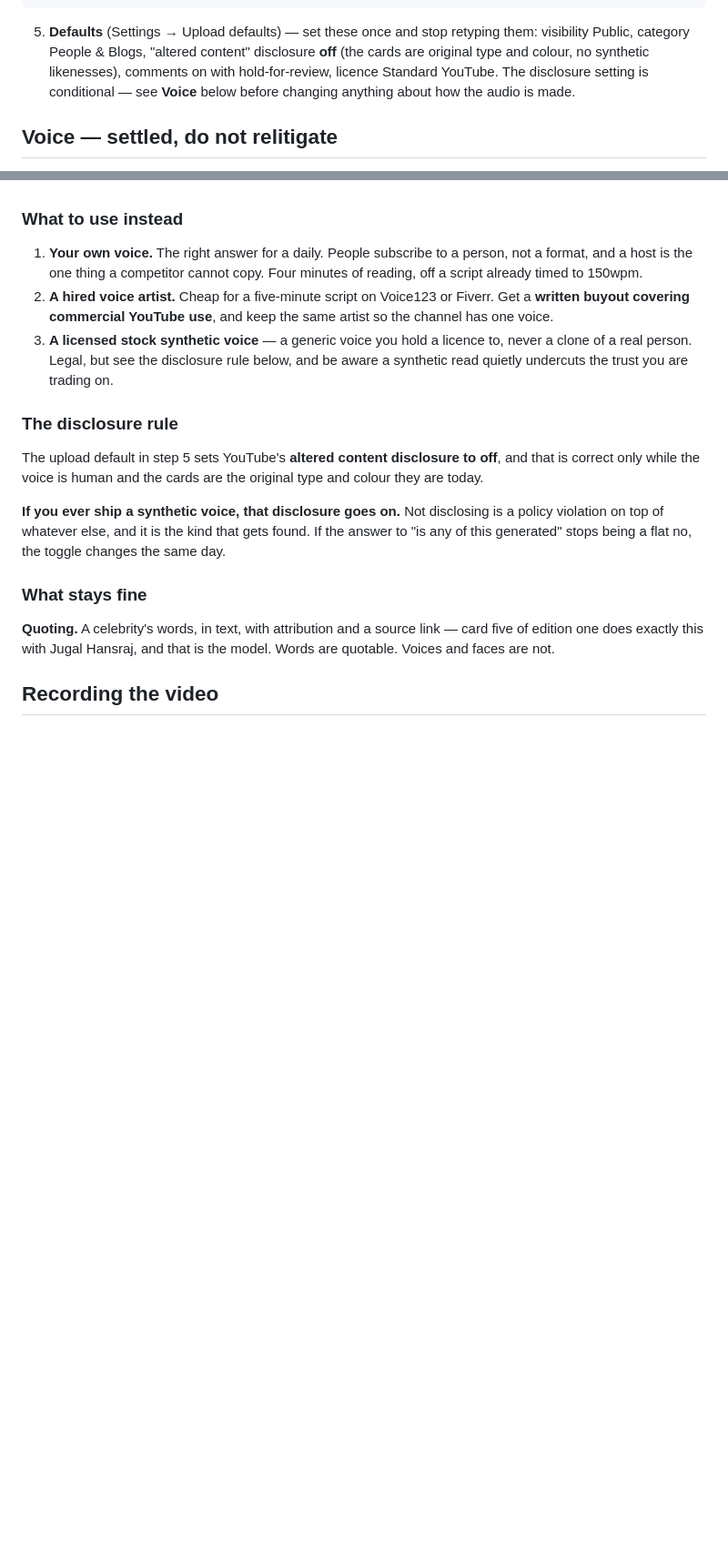
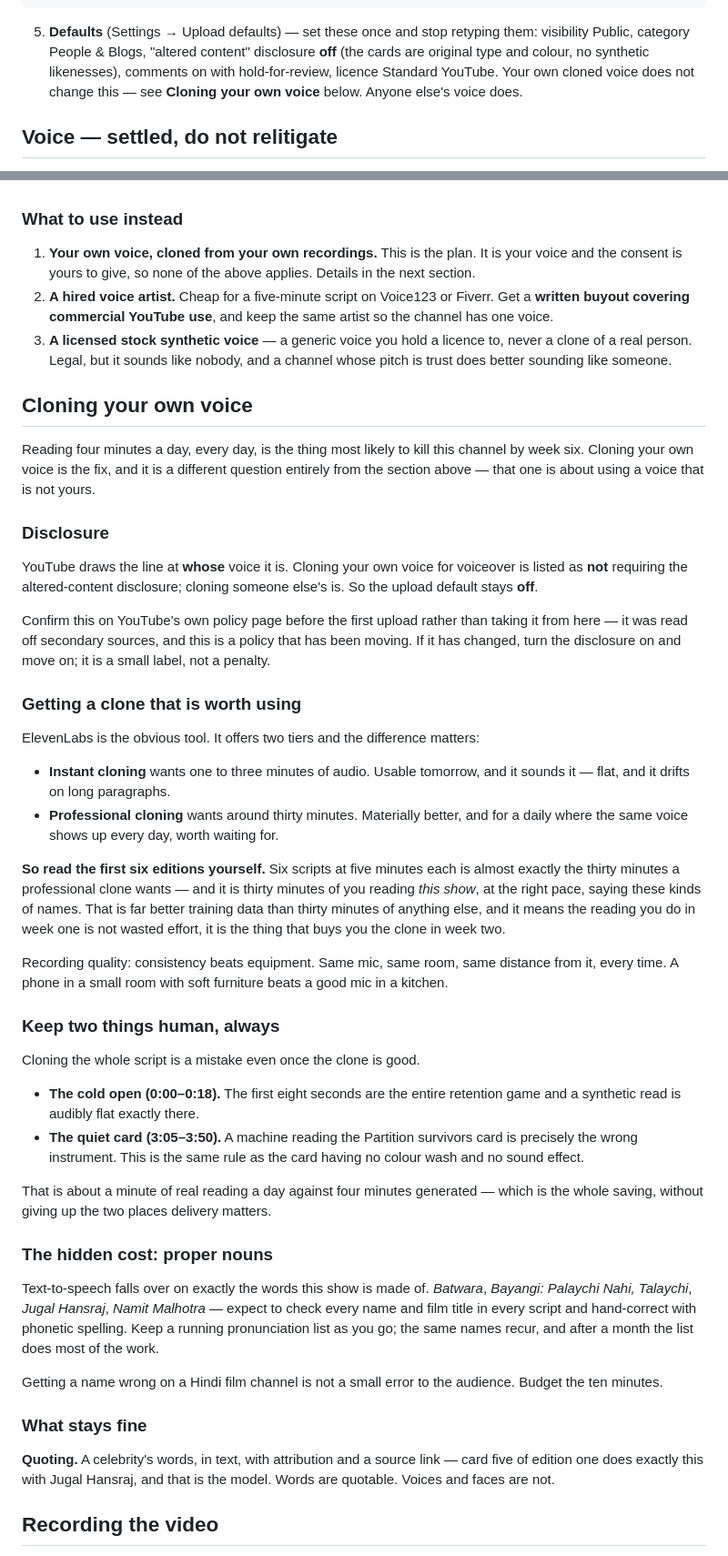
Before and after one commit to rpalasamudrum-cloud/interval-at-six, a Markdown page: youtube/CHANNEL.md, 2 parts joined by grey strips. Shown at 91% size. Drawn GitHub-style; blank space fills up the shorter version.

Commit message:
Allow cloning your own voice, and say how to get a good one
The voice rule was written too broadly. It is about using a voice that
is not yours; your own, cloned from your own recordings, is a different
question and is now the plan. YouTube draws the same line — cloning your
own voice for voiceover is reported as exempt from the altered-content
disclosure, cloning someone else's is not — so the upload default stays
off, with a note to confirm it on YouTube's own page first, since that
came from secondary sources.

Practical guidance added: read the first six editions yourself, because
six five-minute scripts is almost exactly the thirty minutes a
professional-grade clone wants, and it is thirty minutes of the right
cadence and the right names rather than generic audio. Keep the cold
open and the quiet card human — the first for retention, the second for
the same reason that card has no colour. And budget for proper nouns,
which is where TTS will actually cost time on a Hindi film show.

Co-Authored-By: Claude Opus 5 <noreply@anthropic.com>

```diff
--- a/youtube/CHANNEL.md
+++ b/youtube/CHANNEL.md
@@ -69,8 +69,8 @@ the next day's edition.
    them: visibility Public, category People & Blogs, "altered content" disclosure
    **off** (the cards are original type and colour, no synthetic likenesses),
    comments on with hold-for-review, licence Standard YouTube.
-   The disclosure setting is conditional — see **Voice** below before changing
-   anything about how the audio is made.
+   Your own cloned voice does not change this — see **Cloning your own voice**
+   below. Anyone else's voice does.
 
 ## Voice — settled, do not relitigate
 
@@ -103,26 +103,77 @@ rule as **no photographs**, applied to audio: nobody's likeness, in any medium.
 
 ### What to use instead
 
-1. **Your own voice.** The right answer for a daily. People subscribe to a
-   person, not a format, and a host is the one thing a competitor cannot copy.
-   Four minutes of reading, off a script already timed to 150wpm.
+1. **Your own voice, cloned from your own recordings.** This is the plan. It is
+   your voice and the consent is yours to give, so none of the above applies.
+   Details in the next section.
 2. **A hired voice artist.** Cheap for a five-minute script on Voice123 or
    Fiverr. Get a **written buyout covering commercial YouTube use**, and keep
    the same artist so the channel has one voice.
 3. **A licensed stock synthetic voice** — a generic voice you hold a licence to,
-   never a clone of a real person. Legal, but see the disclosure rule below, and
-   be aware a synthetic read quietly undercuts the trust you are trading on.
+   never a clone of a real person. Legal, but it sounds like nobody, and a
+   channel whose pitch is trust does better sounding like someone.
 
-### The disclosure rule
+## Cloning your own voice
 
-The upload default in step 5 sets YouTube's **altered content disclosure to
-off**, and that is correct only while the voice is human and the cards are the
-original type and colour they are today.
+Reading four minutes a day, every day, is the thing most likely to kill this
+channel by week six. Cloning your own voice is the fix, and it is a different
+question entirely from the section above — that one is about using a voice that
+is not yours.
 
-**If you ever ship a synthetic voice, that disclosure goes on.** Not disclosing
-is a policy violation on top of whatever else, and it is the kind that gets
-found. If the answer to "is any of this generated" stops being a flat no, the
-toggle changes the same day.
+### Disclosure
+
+YouTube draws the line at **whose** voice it is. Cloning your own voice for
+voiceover is listed as **not** requiring the altered-content disclosure;
+cloning someone else's is. So the upload default stays **off**.
+
+Confirm this on YouTube's own policy page before the first upload rather than
+taking it from here — it was read off secondary sources, and this is a policy
+that has been moving. If it has changed, turn the disclosure on and move on; it
+is a small label, not a penalty.
+
+### Getting a clone that is worth using
+
+ElevenLabs is the obvious tool. It offers two tiers and the difference matters:
+
+- **Instant cloning** wants one to three minutes of audio. Usable tomorrow, and
+  it sounds it — flat, and it drifts on long paragraphs.
+- **Professional cloning** wants around thirty minutes. Materially better, and
+  for a daily where the same voice shows up every day, worth waiting for.
+
+**So read the first six editions yourself.** Six scripts at five minutes each is
+almost exactly the thirty minutes a professional clone wants — and it is thirty
+minutes of you reading *this show*, at the right pace, saying these kinds of
+names. That is far better training data than thirty minutes of anything else,
+and it means the reading you do in week one is not wasted effort, it is the
+thing that buys you the clone in week two.
+
+Recording quality: consistency beats equipment. Same mic, same room, same
+distance from it, every time. A phone in a small room with soft furniture beats
+a good mic in a kitchen.
+
+### Keep two things human, always
+
+Cloning the whole script is a mistake even once the clone is good.
+
+- **The cold open (0:00–0:18).** The first eight seconds are the entire
+  retention game and a synthetic read is audibly flat exactly there.
+- **The quiet card (3:05–3:50).** A machine reading the Partition survivors
+  card is precisely the wrong instrument. This is the same rule as the card
+  having no colour wash and no sound effect.
+
+That is about a minute of real reading a day against four minutes generated —
+which is the whole saving, without giving up the two places delivery matters.
+
+### The hidden cost: proper nouns
+
+Text-to-speech falls over on exactly the words this show is made of. *Batwara*,
+*Bayangi: Palaychi Nahi, Talaychi*, *Jugal Hansraj*, *Namit Malhotra* — expect
+to check every name and film title in every script and hand-correct with
+phonetic spelling. Keep a running pronunciation list as you go; the same names
+recur, and after a month the list does most of the work.
+
+Getting a name wrong on a Hindi film channel is not a small error to the
+audience. Budget the ten minutes.
 
 ### What stays fine
 
```
Also changed, not shown: STYLE.md (+5 -3 lines).
